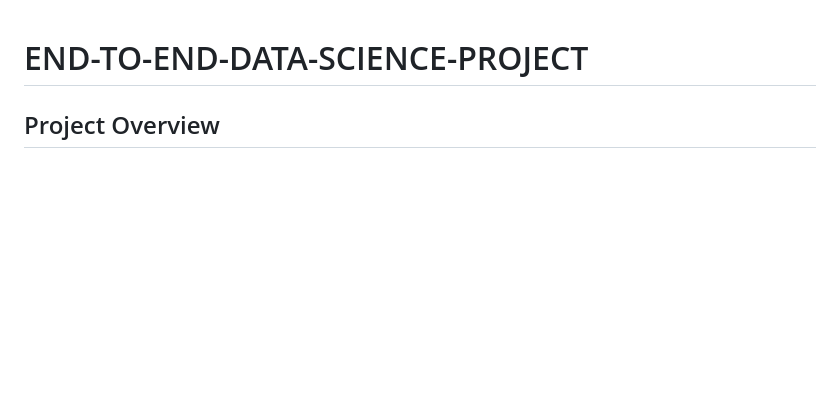
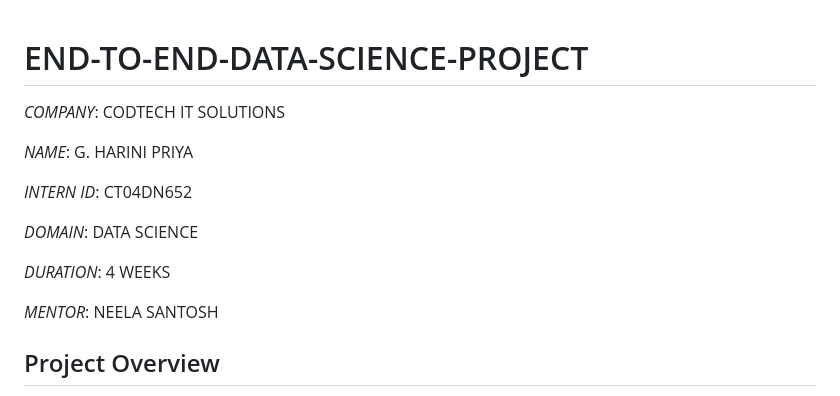
Before and after one commit to HariniPriya03/END-TO-END-DATA-SCIENCE-PROJECT, a Markdown page: README.md, the part around the change. Rendered like a GitHub page; blank space fills up the shorter version.

```diff
--- a/README.md
+++ b/README.md
@@ -1,5 +1,16 @@
 # END-TO-END-DATA-SCIENCE-PROJECT
 
+*COMPANY*: CODTECH IT SOLUTIONS
+
+*NAME*: G. HARINI PRIYA
+
+*INTERN ID*: CT04DN652
+
+*DOMAIN*: DATA SCIENCE
+
+*DURATION*: 4 WEEKS
+
+*MENTOR*: NEELA SANTOSH
 
 ## Project Overview
 
```
